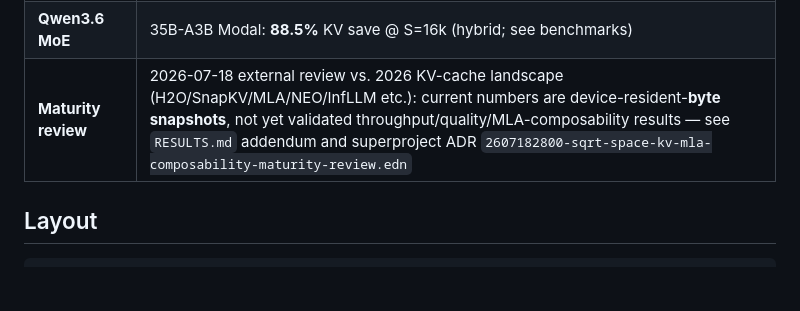
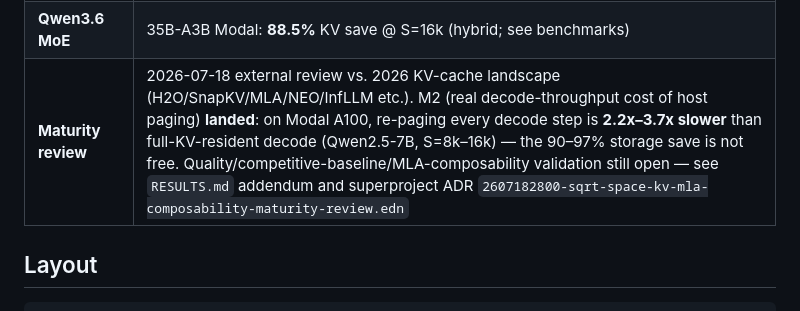
Before and after one commit to com-junkawasaki/sqrt-space-kv, a Markdown page: README.md, the part around the change. Drawn GitHub-style; blank space fills up the shorter version.

```diff
--- a/README.md
+++ b/README.md
@@ -18,7 +18,7 @@ implementation / arXiv submission workflow.
 | **Submit actor** | [`kotoba-lang/arxiv`](https://github.com/kotoba-lang/arxiv) |
 | **HF paper dataset** | [`com-junkawasaki/sqrt-space-kv-paper`](https://huggingface.co/datasets/com-junkawasaki/sqrt-space-kv-paper) |
 | **Qwen3.6 MoE** | 35B-A3B Modal: **88.5%** KV save @ S=16k (hybrid; see benchmarks) |
-| **Maturity review** | 2026-07-18 external review vs. 2026 KV-cache landscape (H2O/SnapKV/MLA/NEO/InfLLM etc.): current numbers are device-resident-**byte snapshots**, not yet validated throughput/quality/MLA-composability results — see `RESULTS.md` addendum and superproject ADR `2607182800-sqrt-space-kv-mla-composability-maturity-review.edn` |
+| **Maturity review** | 2026-07-18 external review vs. 2026 KV-cache landscape (H2O/SnapKV/MLA/NEO/InfLLM etc.). M2 (real decode-throughput cost of host paging) **landed**: on Modal A100, re-paging every decode step is **2.2x–3.7x slower** than full-KV-resident decode (Qwen2.5-7B, S=8k–16k) — the 90–97% storage save is not free. Quality/competitive-baseline/MLA-composability validation still open — see `RESULTS.md` addendum and superproject ADR `2607182800-sqrt-space-kv-mla-composability-maturity-review.edn` |
 
 ## Layout
 
```
Also changed, not shown: RESULTS.md (+26 -6 lines).
